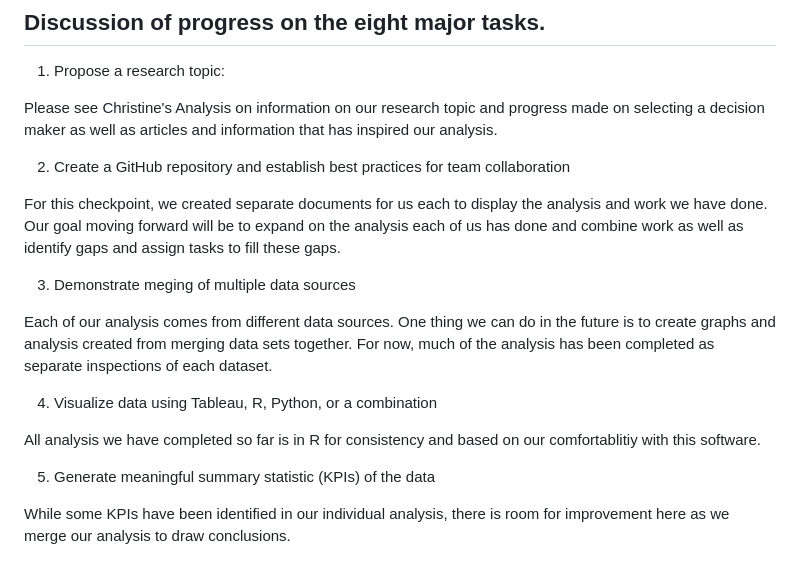
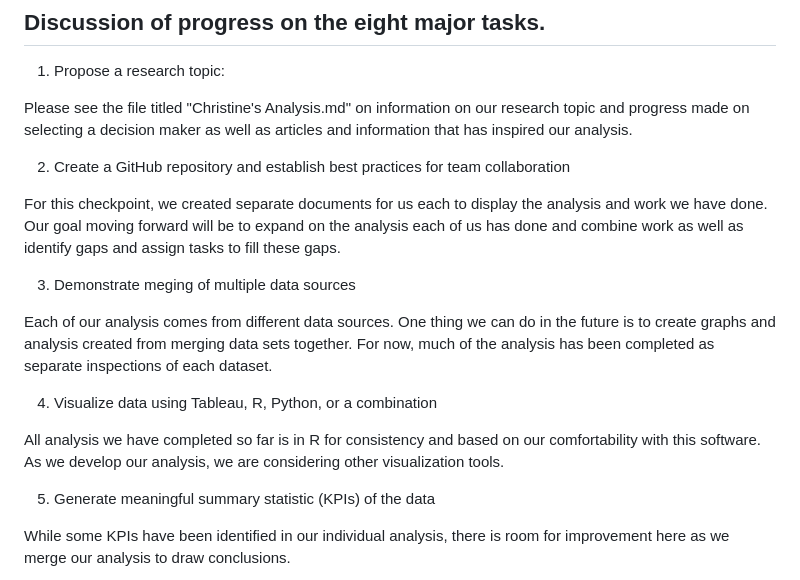
Before and after one commit to allennrbc/Software-Tools-Spring-2024, a Markdown page: README.md, the part around the change. GitHub-like rendering.

```diff
--- a/README.md
+++ b/README.md
@@ -3,7 +3,7 @@
 ## Discussion of progress on the eight major tasks.
 1. Propose a research topic:
 
-Please see Christine's Analysis on information on our research topic and progress made on selecting a decision maker as well as articles and information that has inspired our analysis.
+Please see the file titled "Christine's Analysis.md" on information on our research topic and progress made on selecting a decision maker as well as articles and information that has inspired our analysis.
 
 2. Create a GitHub repository and establish best practices for team collaboration
 
@@ -15,7 +15,7 @@ Each of our analysis comes from different data sources. One thing we can do in t
 
 4. Visualize data using Tableau, R, Python, or a combination
 
-All analysis we have completed so far is in R for consistency and based on our comfortablitiy with this software.
+All analysis we have completed so far is in R for consistency and based on our comfortability with this software. As we develop our analysis, we are considering other visualization tools.
 
 5. Generate meaningful summary statistic (KPIs) of the data
 
```
